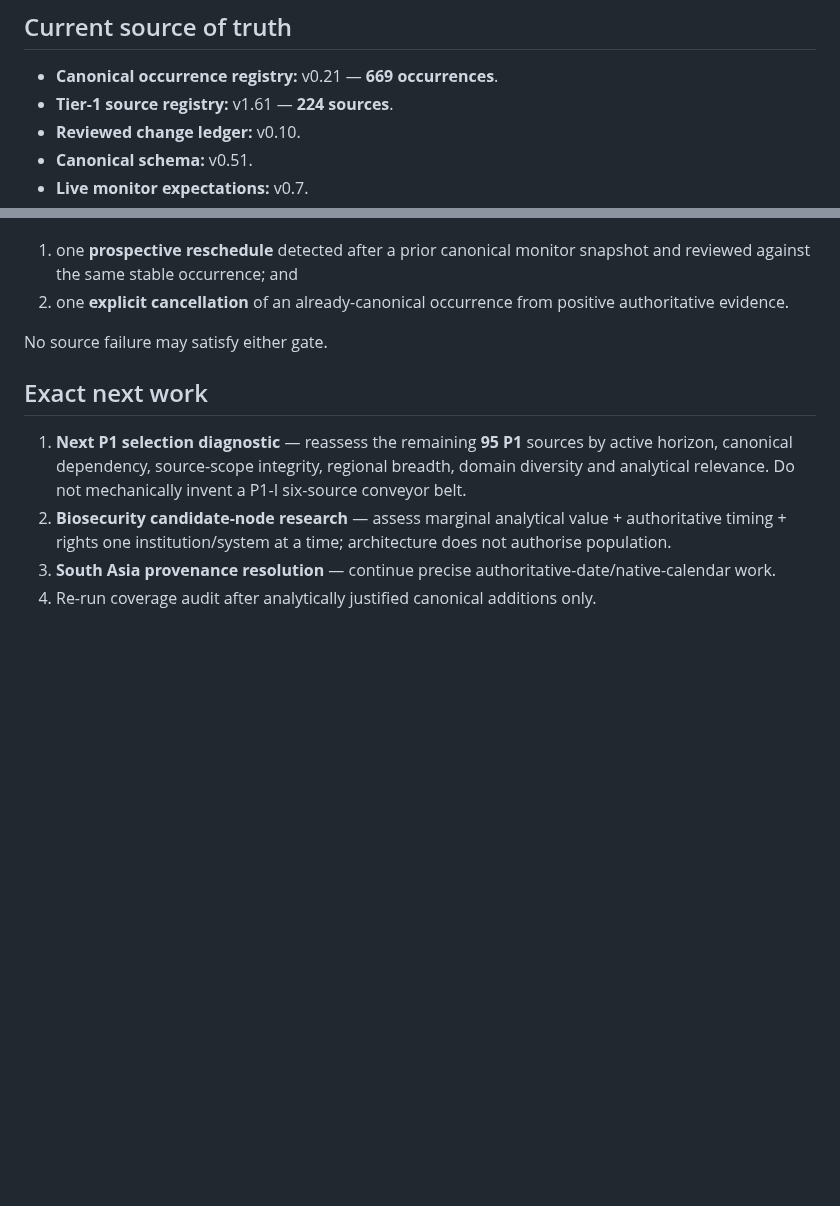
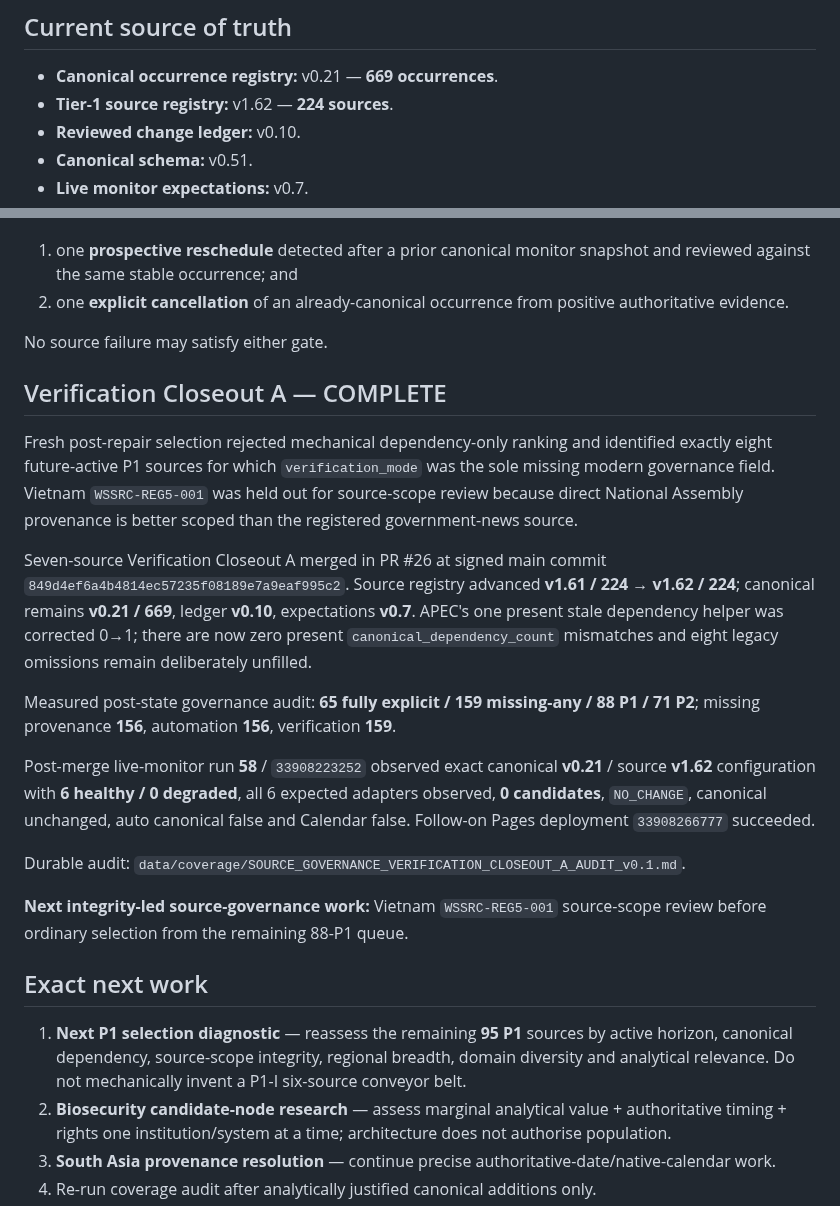
Before and after one commit to MusicOfScience/world-signals, a Markdown page: PROJECT_STATUS.md, 2 parts joined by grey strips. Rendered like a GitHub page; blank space fills up the shorter version.

Commit message:
Record Verification Closeout A checkpoint

```diff
--- a/PROJECT_STATUS.md
+++ b/PROJECT_STATUS.md
@@ -8,7 +8,7 @@ This is an operational checkpoint. `WORLD_SIGNALS_PROJECT_CHARTER.md` remains th
 ## Current source of truth
 
 - **Canonical occurrence registry:** v0.21 — **669 occurrences**.
-- **Tier-1 source registry:** v1.61 — **224 sources**.
+- **Tier-1 source registry:** v1.62 — **224 sources**.
 - **Reviewed change ledger:** v0.10.
 - **Canonical schema:** v0.51.
 - **Live monitor expectations:** v0.7.
@@ -380,6 +380,20 @@ Do not reopen because parsers, coverage, UX, source-governance or review-state e
 
 No source failure may satisfy either gate.
 
+## Verification Closeout A — COMPLETE
+
+Fresh post-repair selection rejected mechanical dependency-only ranking and identified exactly eight future-active P1 sources for which `verification_mode` was the sole missing modern governance field. Vietnam `WSSRC-REG5-001` was held out for source-scope review because direct National Assembly provenance is better scoped than the registered government-news source.
+
+Seven-source Verification Closeout A merged in PR #26 at signed main commit `849d4ef6a4b4814ec57235f08189e7a9eaf995c2`. Source registry advanced **v1.61 / 224 → v1.62 / 224**; canonical remains **v0.21 / 669**, ledger **v0.10**, expectations **v0.7**. APEC's one present stale dependency helper was corrected 0→1; there are now zero present `canonical_dependency_count` mismatches and eight legacy omissions remain deliberately unfilled.
+
+Measured post-state governance audit: **65 fully explicit / 159 missing-any / 88 P1 / 71 P2**; missing provenance **156**, automation **156**, verification **159**.
+
+Post-merge live-monitor run **58** / `33908223252` observed exact canonical **v0.21** / source **v1.62** configuration with **6 healthy / 0 degraded**, all 6 expected adapters observed, **0 candidates**, `NO_CHANGE`, canonical unchanged, auto canonical false and Calendar false. Follow-on Pages deployment `33908266777` succeeded.
+
+Durable audit: `data/coverage/SOURCE_GOVERNANCE_VERIFICATION_CLOSEOUT_A_AUDIT_v0.1.md`.
+
+**Next integrity-led source-governance work:** Vietnam `WSSRC-REG5-001` source-scope review before ordinary selection from the remaining 88-P1 queue.
+
 ## Exact next work
 
 1. **Next P1 selection diagnostic** — reassess the remaining **95 P1** sources by active horizon, canonical dependency, source-scope integrity, regional breadth, domain diversity and analytical relevance. Do not mechanically invent a P1-I six-source conveyor belt.
```
